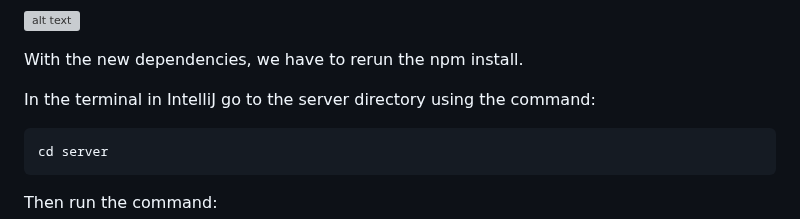
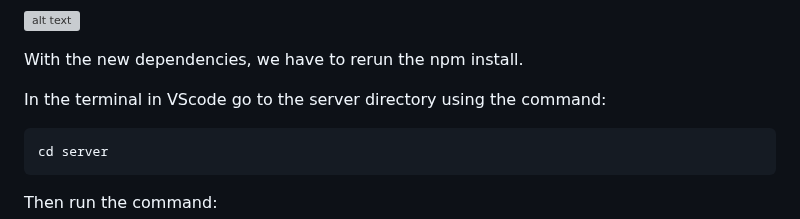
Before and after one commit to SAP-samples/alm-demo-session, a Markdown page: exercises/ex3/README.md, the part around the change. Rendered like a GitHub page; grey boxes are pictures that could not be loaded.

````diff
--- a/exercises/ex3/README.md
+++ b/exercises/ex3/README.md
@@ -72,7 +72,7 @@ Insert the following code after line 31.
 
 With the new dependencies, we have to rerun the npm install.
 
-In the terminal in IntelliJ go to the server directory using the command:
+In the terminal in VScode go to the server directory using the command:
 ```shell
 cd server
 ```
````
